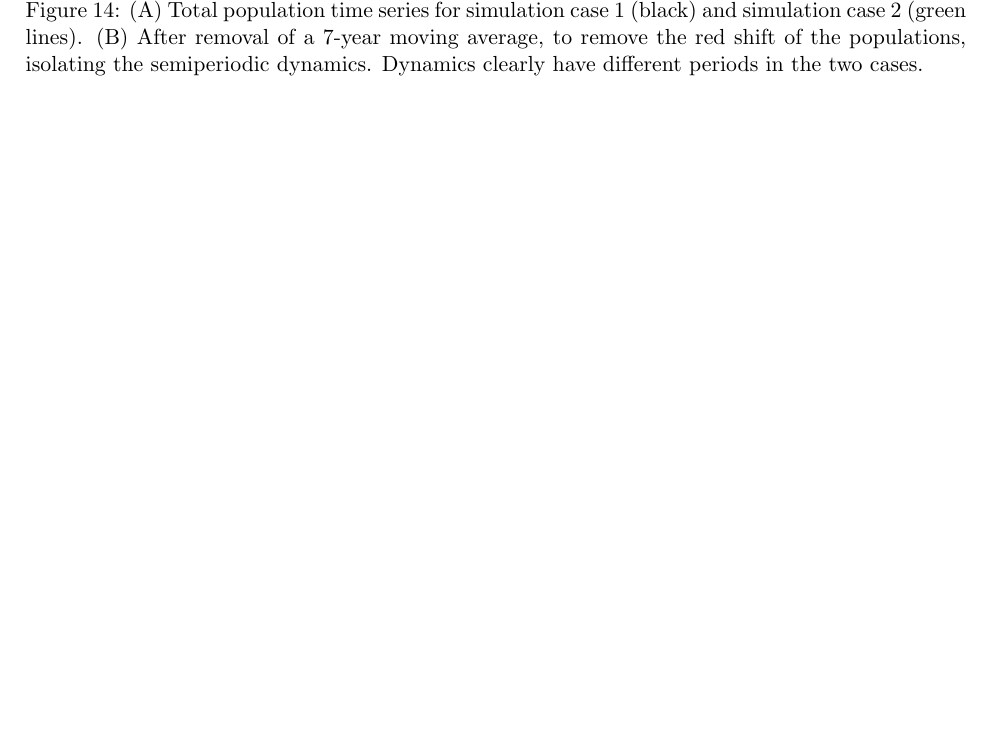
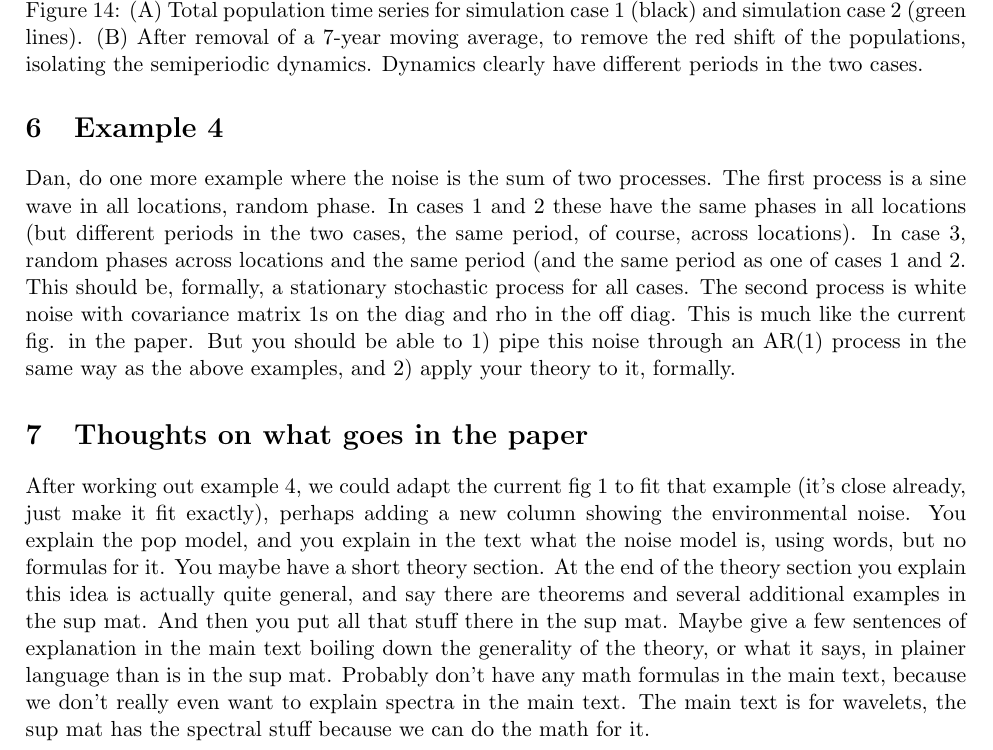
Before and after one commit to reumandc/TomAnderson_WIdeer, a LaTeX document (AnalysisForModelSandySuggested/analysis.tex): part of page 12 of 13, cut so that both start at the same text, the shorter picture padded with empty space. Compiled offline with pdfLaTeX.

Commit message:
added an idea for an example 4 and some thoughts on how to include these new results in the paper

```diff
--- a/AnalysisForModelSandySuggested/analysis.tex
+++ b/AnalysisForModelSandySuggested/analysis.tex
@@ -404,6 +404,24 @@ at period 3. Total-population spectra are shown in figure \ref{fig:example3_totp
 shift of the populations, isolating the semiperiodic dynamics. Dynamics clearly have different periods in the two cases. }\label{fig:example3_popts}
 \end{figure}
 
+\section{Example 4}
+
+Dan, do one more example where the noise is the sum of two processes. The
+first process is a sine wave in all locations, random phase. In cases 1 and 2 these have
+the same phases in all locations (but different periods in the two cases, the same
+period, of course, across locations). In case 3, random phases across locations and
+the same period (and the same period as one of cases 1 and 2. This should be,
+formally, a stationary stochastic process for all cases. The second process
+is white noise with covariance matrix 1s on the diag and rho in the off diag.
+This is much like the current fig. in the paper. But you should be able to
+1) pipe this noise through an AR(1) process in the same way as the above examples, and
+2) apply your theory to it, formally.
+
+\section{Thoughts on what goes in the paper}
+
+After working out example 4, we could adapt the current fig 1 to fit that example (it's close already, just make it fit exactly), perhaps adding a new column showing the environmental noise. You explain the pop model, and you explain in the text what the noise model is, using words, but no formulas for it. You maybe have a short theory section. At the end of the theory section you explain this idea is actually quite general, and say there are theorems and several additional examples in the sup mat. And then you put all that stuff there in the sup mat. Maybe give a few sentences of explanation in the main
+text boiling down the generality of the theory, or what it says, in plainer language than is in the sup mat. Probably don't have any math formulas in the main text, because we don't really even want to explain spectra in the main text. The main text is for wavelets, the sup mat has the spectral stuff because we can do the math for it.
+
 \section{Generation of noise for example 1}\label{sec:noise1}
 
 Noise for example 1 was generated via an AR(2) process. Let
```
